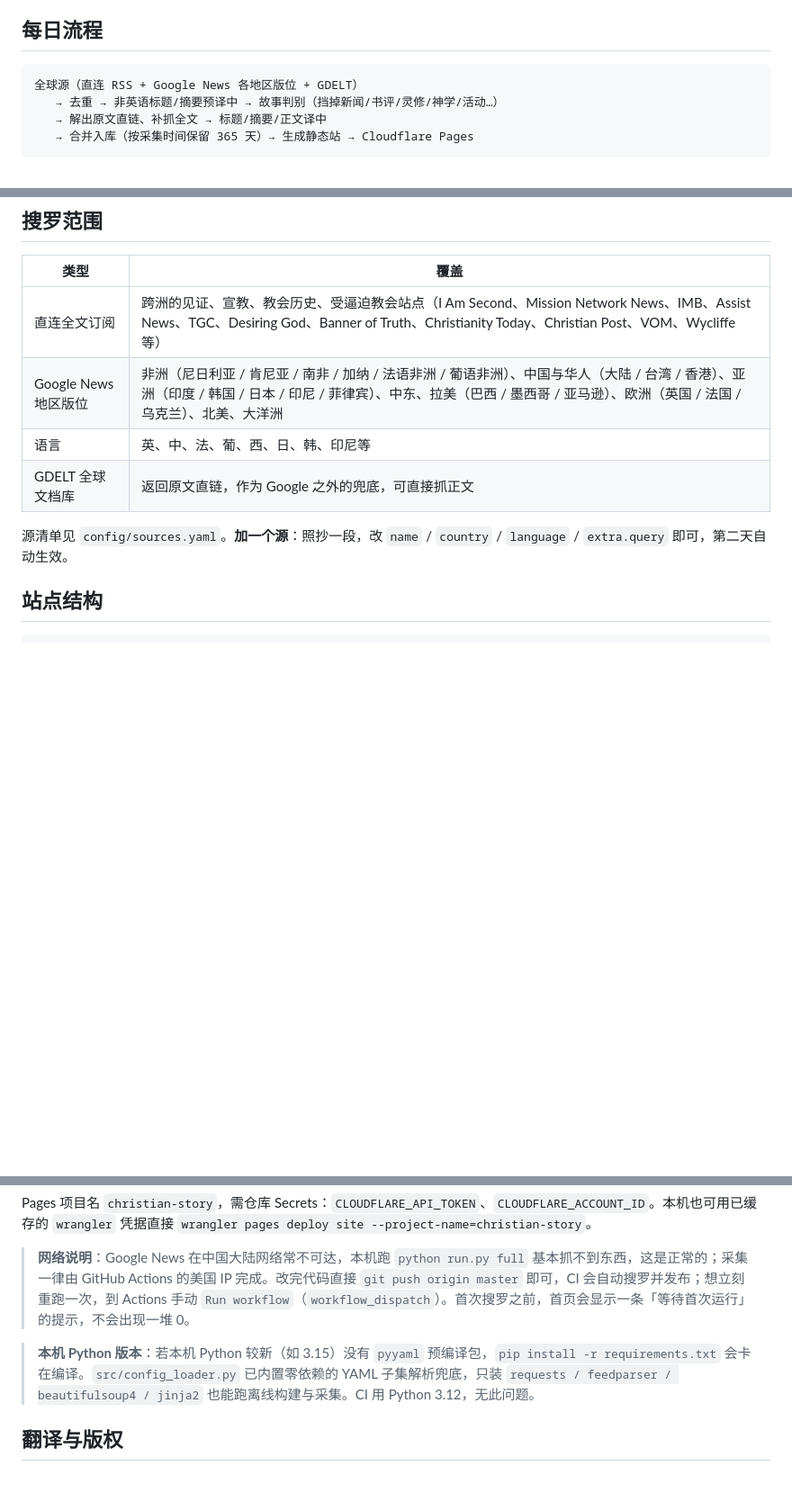
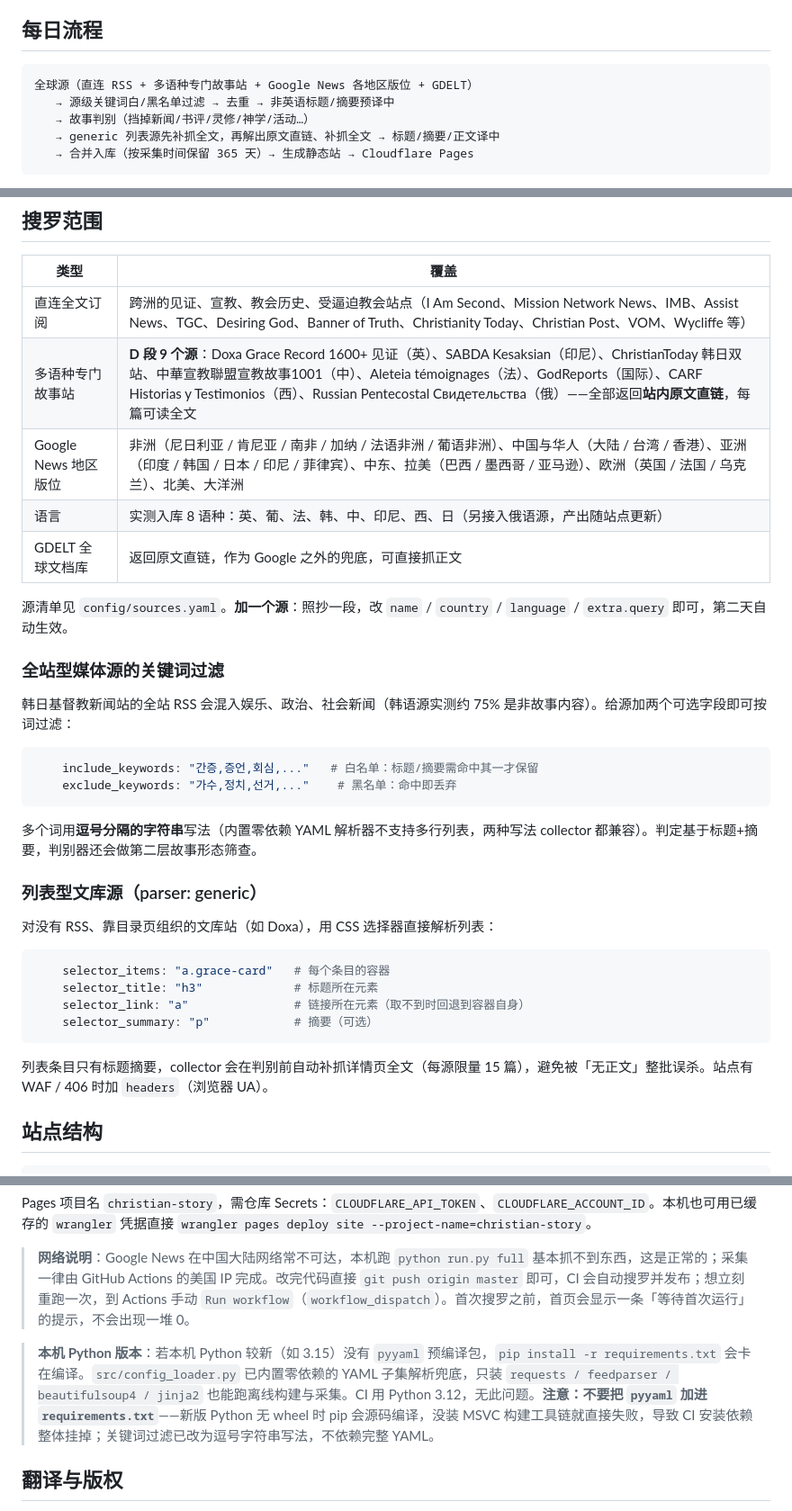
Before and after one commit to jeskuns/Christian-story, a Markdown page: README.md, 3 parts joined by grey strips. Shown at 90% size. Drawn GitHub-style; blank space fills up the shorter version.

Commit message:
docs: update README for multilingual sources and keyword filtering

````diff
--- a/README.md
+++ b/README.md
@@ -11,9 +11,10 @@
 ## 每日流程
 
 ```
-全球源（直连 RSS + Google News 各地区版位 + GDELT）
-   → 去重 → 非英语标题/摘要预译中 → 故事判别（挡掉新闻/书评/灵修/神学/活动…）
-   → 解出原文直链、补抓全文 → 标题/摘要/正文译中
+全球源（直连 RSS + 多语种专门故事站 + Google News 各地区版位 + GDELT）
+   → 源级关键词白/黑名单过滤 → 去重 → 非英语标题/摘要预译中
+   → 故事判别（挡掉新闻/书评/灵修/神学/活动…）
+   → generic 列表源先补抓全文，再解出原文直链、补抓全文 → 标题/摘要/正文译中
    → 合并入库（按采集时间保留 365 天）→ 生成静态站 → Cloudflare Pages
 ```
 
@@ -28,11 +29,36 @@
 | 类型 | 覆盖 |
 | --- | --- |
 | 直连全文订阅 | 跨洲的见证、宣教、教会历史、受逼迫教会站点（I Am Second、Mission Network News、IMB、Assist News、TGC、Desiring God、Banner of Truth、Christianity Today、Christian Post、VOM、Wycliffe 等） |
+| 多语种专门故事站 | **D 段 9 个源**：Doxa Grace Record 1600+ 见证（英）、SABDA Kesaksian（印尼）、ChristianToday 韩日双站、中華宣教聯盟宣教故事1001（中）、Aleteia témoignages（法）、GodReports（国际）、CARF Historias y Testimonios（西）、Russian Pentecostal Свидетельства（俄）——全部返回**站内原文直链**，每篇可读全文 |
 | Google News 地区版位 | 非洲（尼日利亚 / 肯尼亚 / 南非 / 加纳 / 法语非洲 / 葡语非洲）、中国与华人（大陆 / 台湾 / 香港）、亚洲（印度 / 韩国 / 日本 / 印尼 / 菲律宾）、中东、拉美（巴西 / 墨西哥 / 亚马逊）、欧洲（英国 / 法国 / 乌克兰）、北美、大洋洲 |
-| 语言 | 英、中、法、葡、西、日、韩、印尼等 |
+| 语言 | 实测入库 8 语种：英、葡、法、韩、中、印尼、西、日（另接入俄语源，产出随站点更新） |
 | GDELT 全球文档库 | 返回原文直链，作为 Google 之外的兜底，可直接抓正文 |
 
 源清单见 `config/sources.yaml`。**加一个源**：照抄一段，改 `name` / `country` / `language` / `extra.query` 即可，第二天自动生效。
+
+### 全站型媒体源的关键词过滤
+
+韩日基督教新闻站的全站 RSS 会混入娱乐、政治、社会新闻（韩语源实测约 75% 是非故事内容）。给源加两个可选字段即可按词过滤：
+
+```yaml
+    include_keywords: "간증,증언,회심,..."   # 白名单：标题/摘要需命中其一才保留
+    exclude_keywords: "가수,정치,선거,..."    # 黑名单：命中即丢弃
+```
+
+多个词用**逗号分隔的字符串**写法（内置零依赖 YAML 解析器不支持多行列表，两种写法 collector 都兼容）。判定基于标题+摘要，判别器还会做第二层故事形态筛查。
+
+### 列表型文库源（parser: generic）
+
+对没有 RSS、靠目录页组织的文库站（如 Doxa），用 CSS 选择器直接解析列表：
+
+```yaml
+    selector_items: "a.grace-card"   # 每个条目的容器
+    selector_title: "h3"             # 标题所在元素
+    selector_link: "a"               # 链接所在元素（取不到时回退到容器自身）
+    selector_summary: "p"            # 摘要（可选）
+```
+
+列表条目只有标题摘要，collector 会在判别前自动补抓详情页全文（每源限量 15 篇），避免被「无正文」整批误杀。站点有 WAF / 406 时加 `headers`（浏览器 UA）。
 
 ## 站点结构
 
@@ -105,7 +131,7 @@ Pages 项目名 `christian-story`，需仓库 Secrets：`CLOUDFLARE_API_TOKEN`
 
 > **网络说明**：Google News 在中国大陆网络常不可达，本机跑 `python run.py full` 基本抓不到东西，这是正常的；采集一律由 GitHub Actions 的美国 IP 完成。改完代码直接 `git push origin master` 即可，CI 会自动搜罗并发布；想立刻重跑一次，到 Actions 手动 `Run workflow`（`workflow_dispatch`）。首次搜罗之前，首页会显示一条「等待首次运行」的提示，不会出现一堆 0。
 
-> **本机 Python 版本**：若本机 Python 较新（如 3.15）没有 `pyyaml` 预编译包，`pip install -r requirements.txt` 会卡在编译。`src/config_loader.py` 已内置零依赖的 YAML 子集解析兜底，只装 `requests / feedparser / beautifulsoup4 / jinja2` 也能跑离线构建与采集。CI 用 Python 3.12，无此问题。
+> **本机 Python 版本**：若本机 Python 较新（如 3.15）没有 `pyyaml` 预编译包，`pip install -r requirements.txt` 会卡在编译。`src/config_loader.py` 已内置零依赖的 YAML 子集解析兜底，只装 `requests / feedparser / beautifulsoup4 / jinja2` 也能跑离线构建与采集。CI 用 Python 3.12，无此问题。**注意：不要把 `pyyaml` 加进 `requirements.txt`**——新版 Python 无 wheel 时 pip 会源码编译，没装 MSVC 构建工具链就直接失败，导致 CI 安装依赖整体挂掉；关键词过滤已改为逗号字符串写法，不依赖完整 YAML。
 
 ## 翻译与版权
 
````
